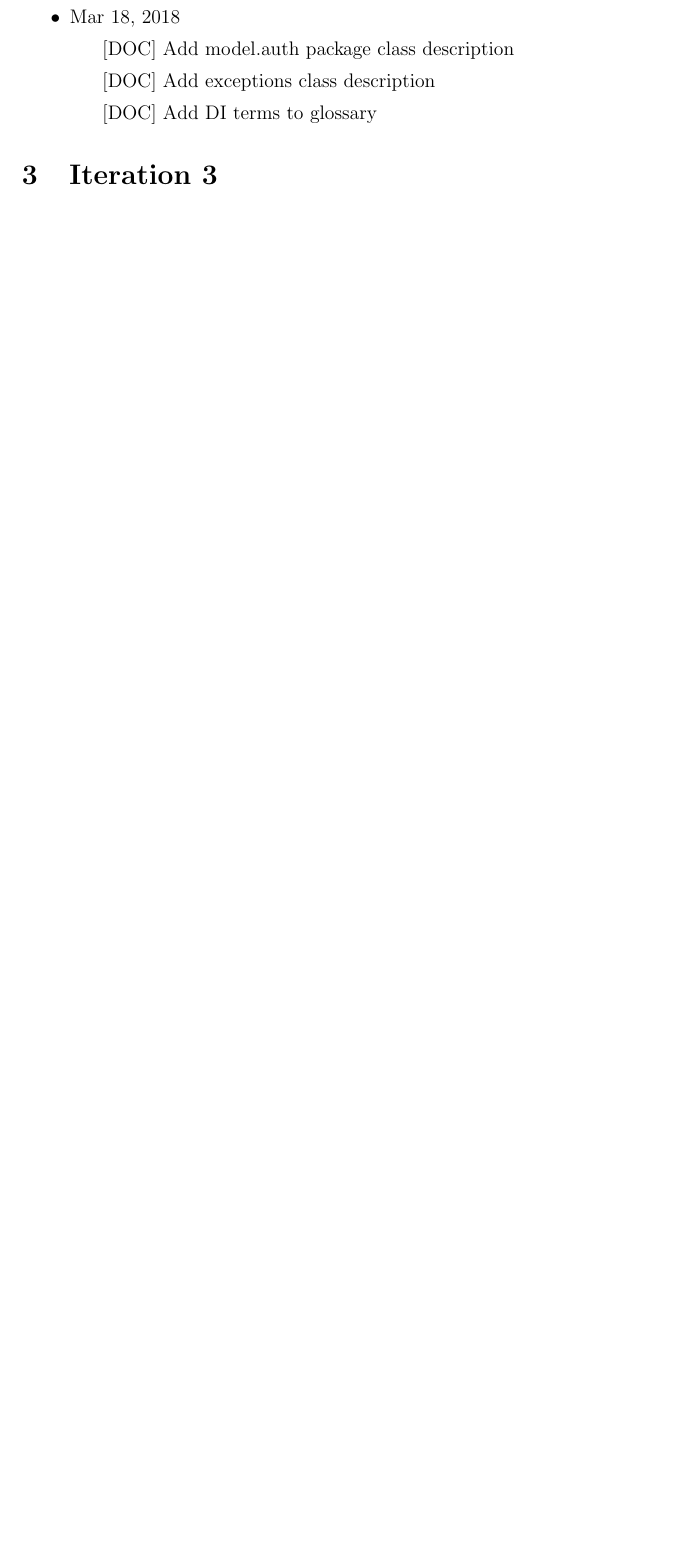
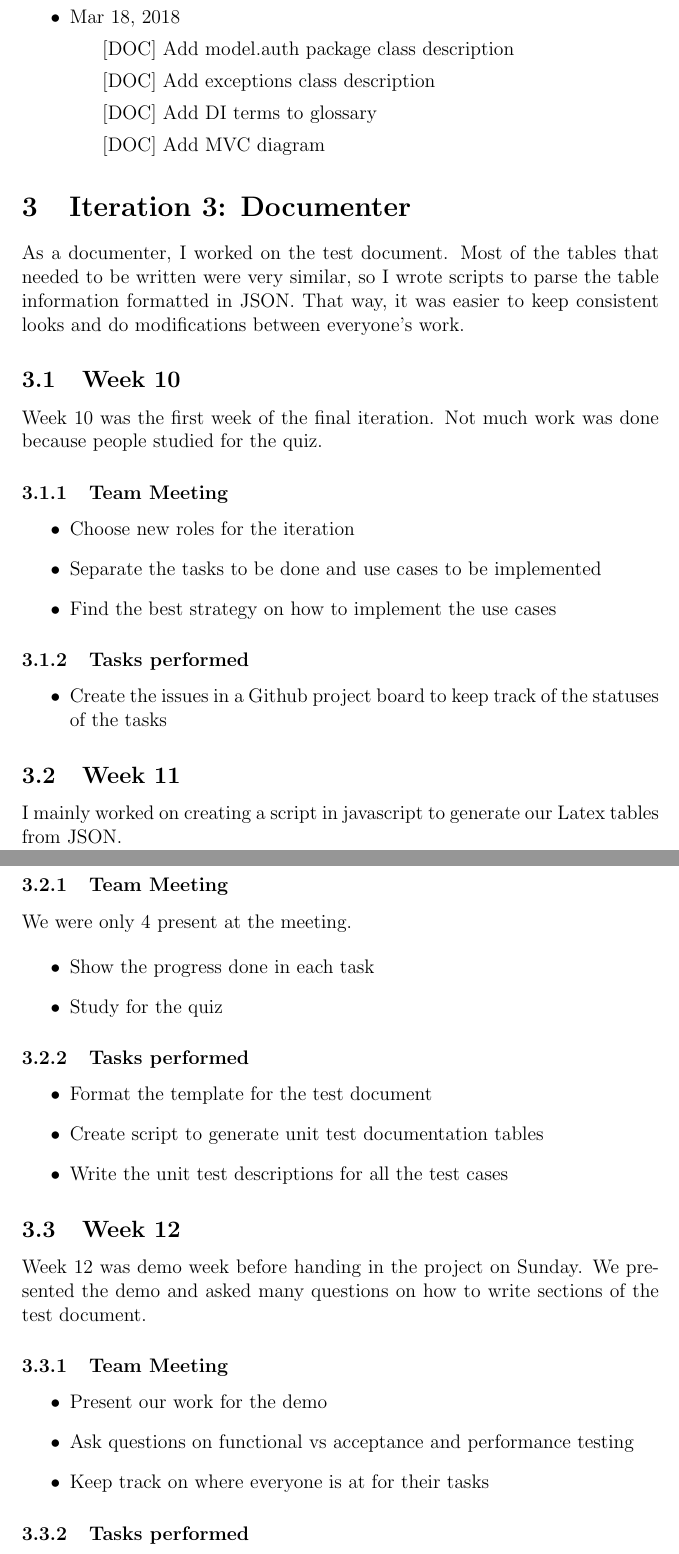
Before and after one commit to abedjawhar/comp354-project, a LaTeX document (documentation/diaries/40029307_diary.tex): part of page 9 of 9 before the commit and two parts of pages 9 and 10 of 11 after it, the two joined at a grey line, cut so that both start at the same text, the shorter picture padded with empty space. Compiled offline with pdfLaTeX.

Commit message:
[DOC] Add diary for iteration 3

```diff
--- a/documentation/diaries/40029307_diary.tex
+++ b/documentation/diaries/40029307_diary.tex
@@ -236,6 +235,57 @@ We needed to complete the remaining tasks.
         \subitem [DOC] Add model.auth package class description
         \subitem [DOC] Add exceptions class description
         \subitem [DOC] Add DI terms to glossary
+        \subitem [DOC] Add MVC diagram
 \end{itemize}
 
-\section{Iteration 3}
+\section{Iteration 3: Documenter}
+As a documenter, I worked on the test document.
+Most of the tables that needed to be written were very similar, so I wrote scripts to parse the table information formatted in JSON. That way, it was easier to keep consistent looks and do modifications between everyone's work.
+
+\subsection{Week 10}
+Week 10 was the first week of the final iteration.
+Not much work was done because people studied for the quiz.
+
+\subsubsection{Team Meeting}
+\begin{itemize}
+    \item Choose new roles for the iteration
+    \item Separate the tasks to be done and use cases to be implemented
+    \item Find the best strategy on how to implement the use cases
+\end{itemize}
+
+\subsubsection{Tasks performed}
+\begin{itemize}
+    \item Create the issues in a Github project board to keep track of the statuses of the tasks
+\end{itemize}
+
+\subsection{Week 11}
+I mainly worked on creating a script in javascript to generate our Latex tables from JSON.
+
+\subsubsection{Team Meeting}
+
+We were only 4 present at the meeting.
+
+\begin{itemize}
+    \item Show the progress done in each task
+    \item Study for the quiz
+\end{itemize}
+
+\subsubsection{Tasks performed}
+\begin{itemize}
+    \item Format the template for the test document
+    \item Create script to generate unit test documentation tables
+    \item Write the unit test descriptions for all the test cases
+\end{itemize}
+
+\subsection{Week 12}
+Week 12 was demo week before handing in the project on Sunday.
+We presented the demo and asked many questions on how to write sections of the test document.
+
+\subsubsection{Team Meeting}
+\begin{itemize}
+    \item Present our work for the demo
+    \item Ask questions on functional vs acceptance and performance testing
+    \item Keep track on where everyone is at for their tasks
+\end{itemize}
+
+\subsubsection{Tasks performed}
```
Also changed, not shown: documentation/diaries/40029307_diary.pdf, documentation/diaries/40029307_diary.tex (41 more changed lines).
